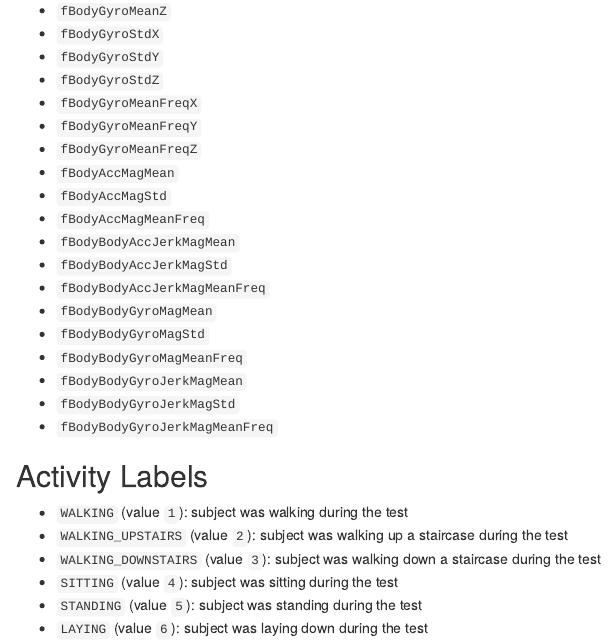
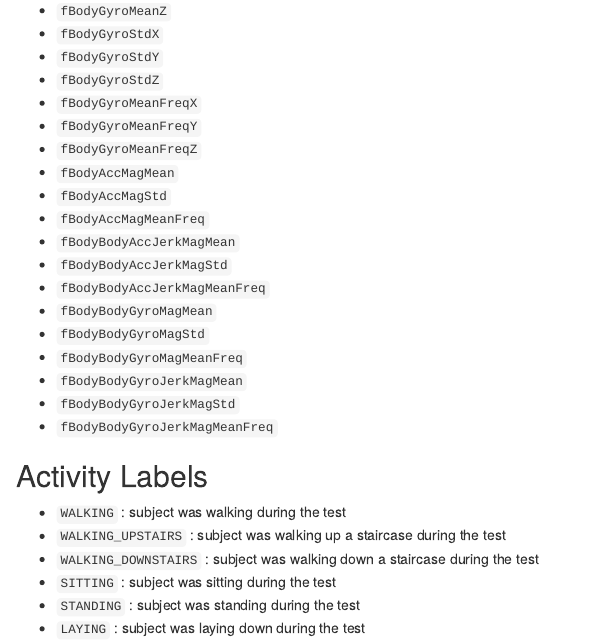
Before and after one commit to LouisConserve/Getting-and-Cleaning-Data, an R Markdown document (CodeBook.Rmd): the page in a window 1100 px wide, from 1640 px down. Rendered offline with R 4.5, knitr and Pandoc, with nearby package versions.

Commit message:
Update CodeBook.Rmd

```diff
--- a/CodeBook.Rmd
+++ b/CodeBook.Rmd
@@ -91,9 +91,9 @@ This code book summarizes data fields in `tidydata.txt`.
 
 ## Activity Labels
 
-* `WALKING` (value `1`): subject was walking during the test
-* `WALKING_UPSTAIRS` (value `2`): subject was walking up a staircase during the test
-* `WALKING_DOWNSTAIRS` (value `3`): subject was walking down a staircase during the test
-* `SITTING` (value `4`): subject was sitting during the test
-* `STANDING` (value `5`): subject was standing during the test
-* `LAYING` (value `6`): subject was laying down during the test
+* `WALKING` : subject was walking during the test
+* `WALKING_UPSTAIRS` : subject was walking up a staircase during the test
+* `WALKING_DOWNSTAIRS` : subject was walking down a staircase during the test
+* `SITTING` : subject was sitting during the test
+* `STANDING` : subject was standing during the test
+* `LAYING` : subject was laying down during the test
```
